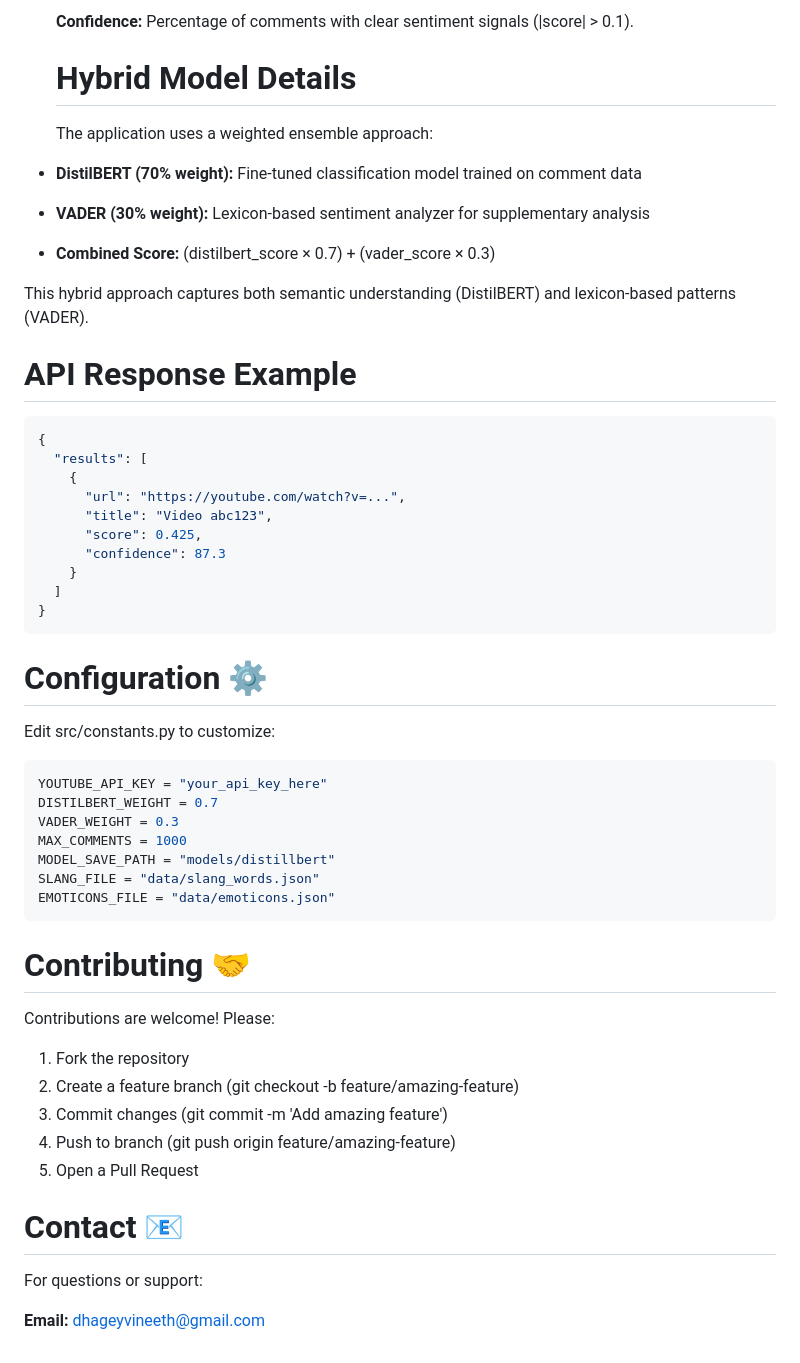
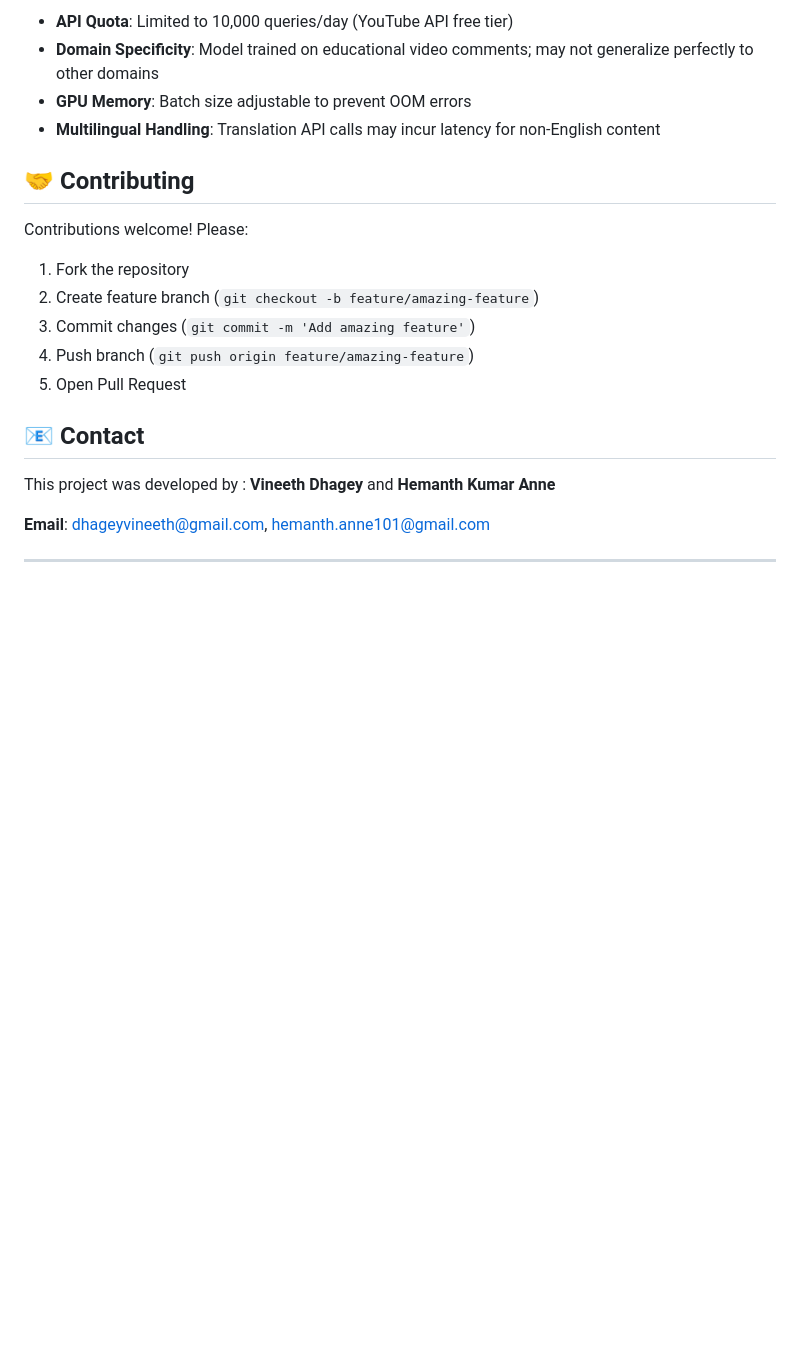
Before and after one commit to vineethdhagey/Video-recommendation-engine, a Markdown page: README.md, the part around one of its changes. GitHub-like rendering; blank space fills up the shorter version.

````diff
--- a/README.md
+++ b/README.md
@@ -157,53 +153,25 @@ Trains a new DistilBERT model on your comment dataset.
 
-  **Confidence:** Percentage of comments with clear sentiment signals (|score| > 0.1).
-
-  # Hybrid Model Details
-
-  The application uses a weighted ensemble approach:
-
-- **DistilBERT (70% weight):** Fine-tuned classification model trained on comment data
-- **VADER (30% weight):** Lexicon-based sentiment analyzer for supplementary analysis
-- **Combined Score:** (distilbert_score × 0.7) + (vader_score × 0.3)
-
-This hybrid approach captures both semantic understanding (DistilBERT) and lexicon-based patterns (VADER).
-
-# API Response Example
-```bash
-{
-  "results": [
-    {
-      "url": "https://youtube.com/watch?v=...",
-      "title": "Video abc123",
-      "score": 0.425,
-      "confidence": 87.3
-    }
-  ]
-}
-```
-# Configuration ⚙️
-Edit src/constants.py to customize:
-
-```bash
-YOUTUBE_API_KEY = "your_api_key_here"
-DISTILBERT_WEIGHT = 0.7
-VADER_WEIGHT = 0.3
-MAX_COMMENTS = 1000
-MODEL_SAVE_PATH = "models/distillbert"
-SLANG_FILE = "data/slang_words.json"
-EMOTICONS_FILE = "data/emoticons.json"
-```
+- **API Quota**: Limited to 10,000 queries/day (YouTube API free tier)
+- **Domain Specificity**: Model trained on educational video comments; may not generalize perfectly to other domains
+- **GPU Memory**: Batch size adjustable to prevent OOM errors
+- **Multilingual Handling**: Translation API calls may incur latency for non-English content
 
 
-# Contributing 🤝
-Contributions are welcome! Please:
+## 🤝 Contributing
 
-1) Fork the repository
-2) Create a feature branch (git checkout -b feature/amazing-feature)
-3) Commit changes (git commit -m 'Add amazing feature')
-4) Push to branch (git push origin feature/amazing-feature)
-5) Open a Pull Request
+Contributions welcome! Please:
+1. Fork the repository
+2. Create feature branch (`git checkout -b feature/amazing-feature`)
+3. Commit changes (`git commit -m 'Add amazing feature'`)
+4. Push branch (`git push origin feature/amazing-feature`)
+5. Open Pull Request
 
-# Contact 📧
-For questions or support:
+## 📧 Contact
 
-**Email:** dhageyvineeth@gmail.com
+This project was developed by : **Vineeth Dhagey** and **Hemanth Kumar Anne**
+
+**Email**: dhageyvineeth@gmail.com,  hemanth.anne101@gmail.com
+
+
+
+---
````
Also changed, not shown: other parts of README.md (+120 -124 lines).
